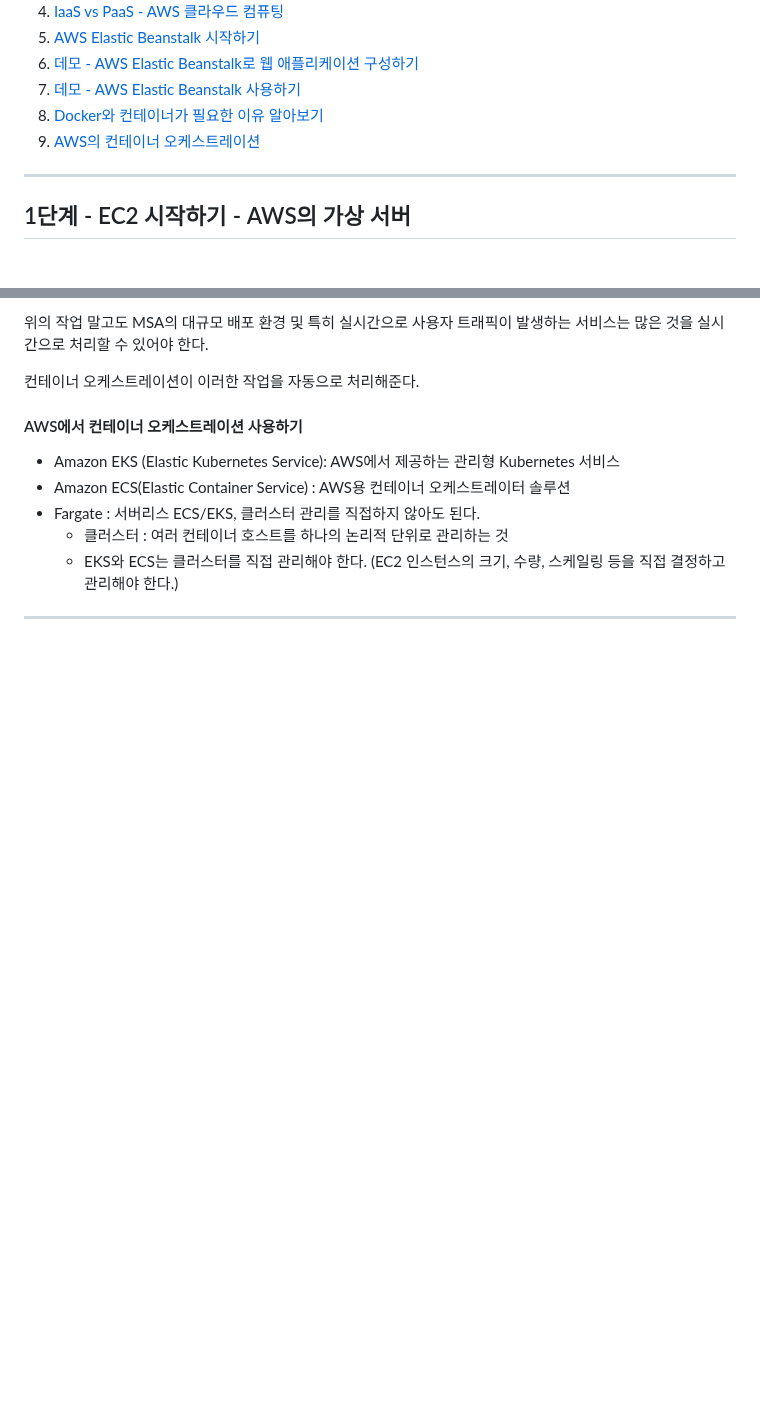
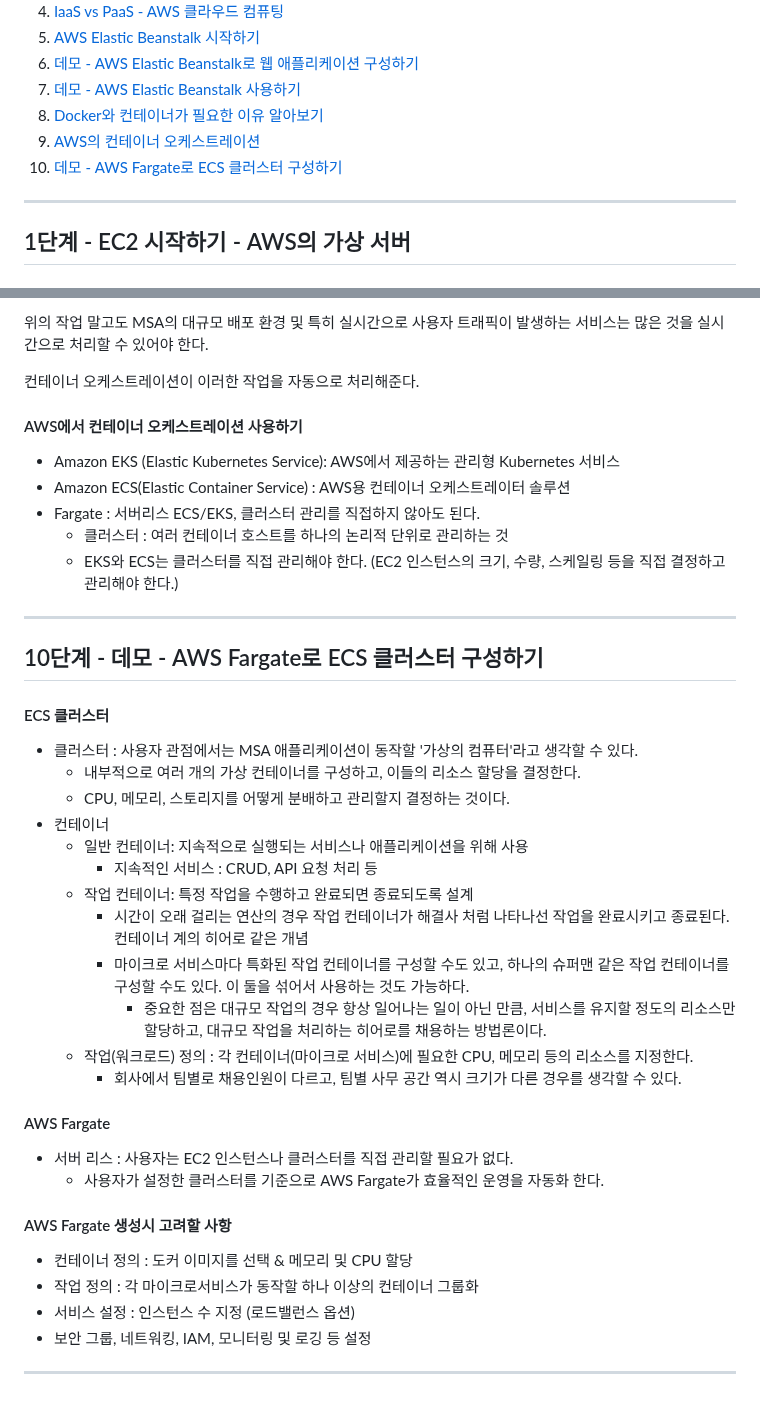
Before and after one commit to PhiloMonx1/learning-spring-and-spring-boot-3.x, a Markdown page: 21_Exploring_Compute_Services_in_AWS/README.md, 2 parts joined by grey strips. Drawn GitHub-style; blank space fills up the shorter version.

Commit message:
10단계 - 데모 - AWS Fargate로 ECS 클러스터 구성하기
*docs : AWS Fargate 관련 용어 노트

```diff
--- a/21_Exploring_Compute_Services_in_AWS/README.md
+++ b/21_Exploring_Compute_Services_in_AWS/README.md
@@ -11,6 +11,7 @@
 7. [데모 - AWS Elastic Beanstalk 사용하기](#7단계---데모---aws-elastic-beanstalk-사용하기)
 8. [Docker와 컨테이너가 필요한 이유 알아보기](#8단계---docker와-컨테이너가-필요한-이유-알아보기)
 9. [AWS의 컨테이너 오케스트레이션](#9단계---aws의-컨테이너-오케스트레이션)
+10. [데모 - AWS Fargate로 ECS 클러스터 구성하기](#10단계---데모---aws-fargate로-ecs-클러스터-구성하기)
 
 ---
 
@@ -222,3 +223,31 @@ Elastic Beanstalk는 관리할 웹 앱을 기반으로 설정을 구성하는
   - EKS와 ECS는 클러스터를 직접 관리해야 한다. (EC2 인스턴스의 크기, 수량, 스케일링 등을 직접 결정하고 관리해야 한다.)
 
 ---
+
+## 10단계 - 데모 - AWS Fargate로 ECS 클러스터 구성하기
+
+#### ECS 클러스터
+- 클러스터 : 사용자 관점에서는 MSA 애플리케이션이 동작할 '가상의 컴퓨터'라고 생각할 수 있다.
+  - 내부적으로 여러 개의 가상 컨테이너를 구성하고, 이들의 리소스 할당을 결정한다.
+  - CPU, 메모리, 스토리지를 어떻게 분배하고 관리할지 결정하는 것이다.
+- 컨테이너
+  - 일반 컨테이너: 지속적으로 실행되는 서비스나 애플리케이션을 위해 사용
+    - 지속적인 서비스 : CRUD, API 요청 처리 등
+  - 작업 컨테이너: 특정 작업을 수행하고 완료되면 종료되도록 설계
+    - 시간이 오래 걸리는 연산의 경우 작업 컨테이너가 해결사 처럼 나타나선 작업을 완료시키고 종료된다. 컨테이너 계의 히어로 같은 개념
+    - 마이크로 서비스마다 특화된 작업 컨테이너를 구성할 수도 있고, 하나의 슈퍼맨 같은 작업 컨테이너를 구성할 수도 있다. 이 둘을 섞어서 사용하는 것도 가능하다.
+      - 중요한 점은 대규모 작업의 경우 항상 일어나는 일이 아닌 만큼, 서비스를 유지할 정도의 리소스만 할당하고, 대규모 작업을 처리하는 히어로를 채용하는 방법론이다.
+  - 작업(워크로드) 정의 : 각 컨테이너(마이크로 서비스)에 필요한 CPU, 메모리 등의 리소스를 지정한다.
+    - 회사에서 팀별로 채용인원이 다르고, 팀별 사무 공간 역시 크기가 다른 경우를 생각할 수 있다.
+
+#### AWS Fargate
+- 서버 리스 : 사용자는 EC2 인스턴스나 클러스터를 직접 관리할 필요가 없다.
+  - 사용자가 설정한 클러스터를 기준으로 AWS Fargate가 효율적인 운영을 자동화 한다.
+
+#### AWS Fargate 생성시 고려할 사항
+- 컨테이너 정의 : 도커 이미지를 선택 & 메모리 및 CPU 할당
+- 작업 정의 : 각 마이크로서비스가 동작할 하나 이상의 컨테이너 그룹화
+- 서비스 설정 : 인스턴스 수 지정 (로드밸런스 옵션)
+- 보안 그룹, 네트워킹, IAM, 모니터링 및 로깅 등 설정
+
+---
```
